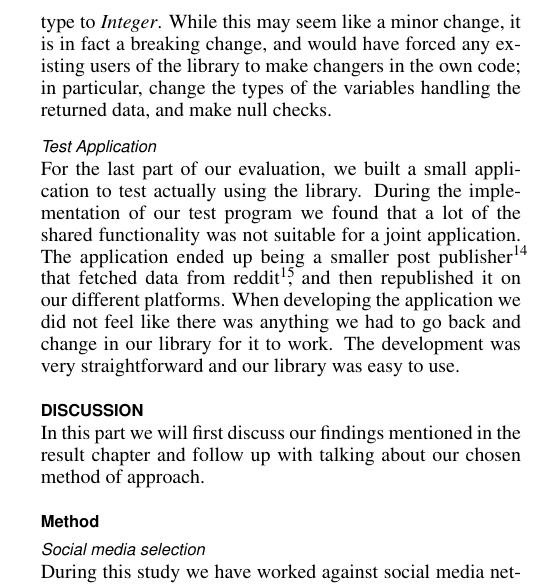
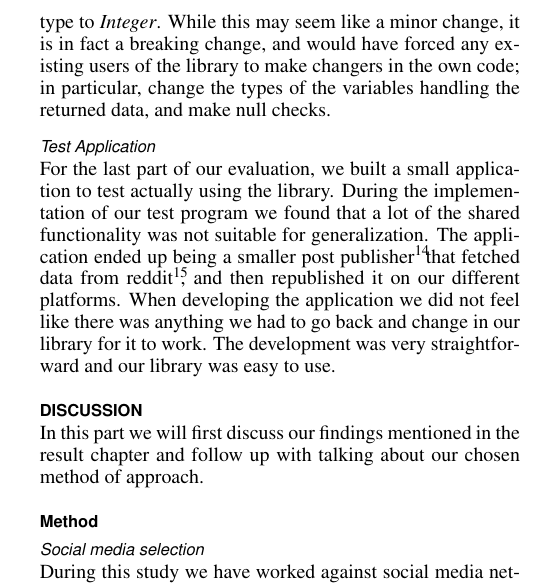
Before and after one commit to frjonsen/Exjobb, a LaTeX document (exjobb_frejo105_alest170.tex): part of one column of page 5 of 8, cut so that both start at the same text. Compiled offline with pdfLaTeX.

Commit message:
Changed joint application to generalization

```diff
--- a/exjobb_frejo105_alest170.tex
+++ b/exjobb_frejo105_alest170.tex
@@ -335,7 +335,7 @@ incompatible. Because of this, we had to change the return type to \textit{Integ
 particular, change the types of the variables handling the returned data, and make null checks.
 
 \subsubsection{Test Application}
-For the last part of our evaluation, we built a small application to test actually using the library. During the implementation of our test program we found that a lot of the shared functionality was not suitable for a joint application. The
+For the last part of our evaluation, we built a small application to test actually using the library. During the implementation of our test program we found that a lot of the shared functionality was not suitable for generalization. The
 application ended up being a smaller post publisher\footnote{https://github.com/Astol/smlevaluation} that fetched data from reddit\footnote{https://www.reddit.com/dev/api/}, and then republished it on our different platforms. When developing
 the application we did not feel like there was anything we had to go back and change in our library for it to work. The development was very straightforward and our library was easy to use.
 
```
Also changed, not shown: exjobb_frejo105_alest170.pdf.
